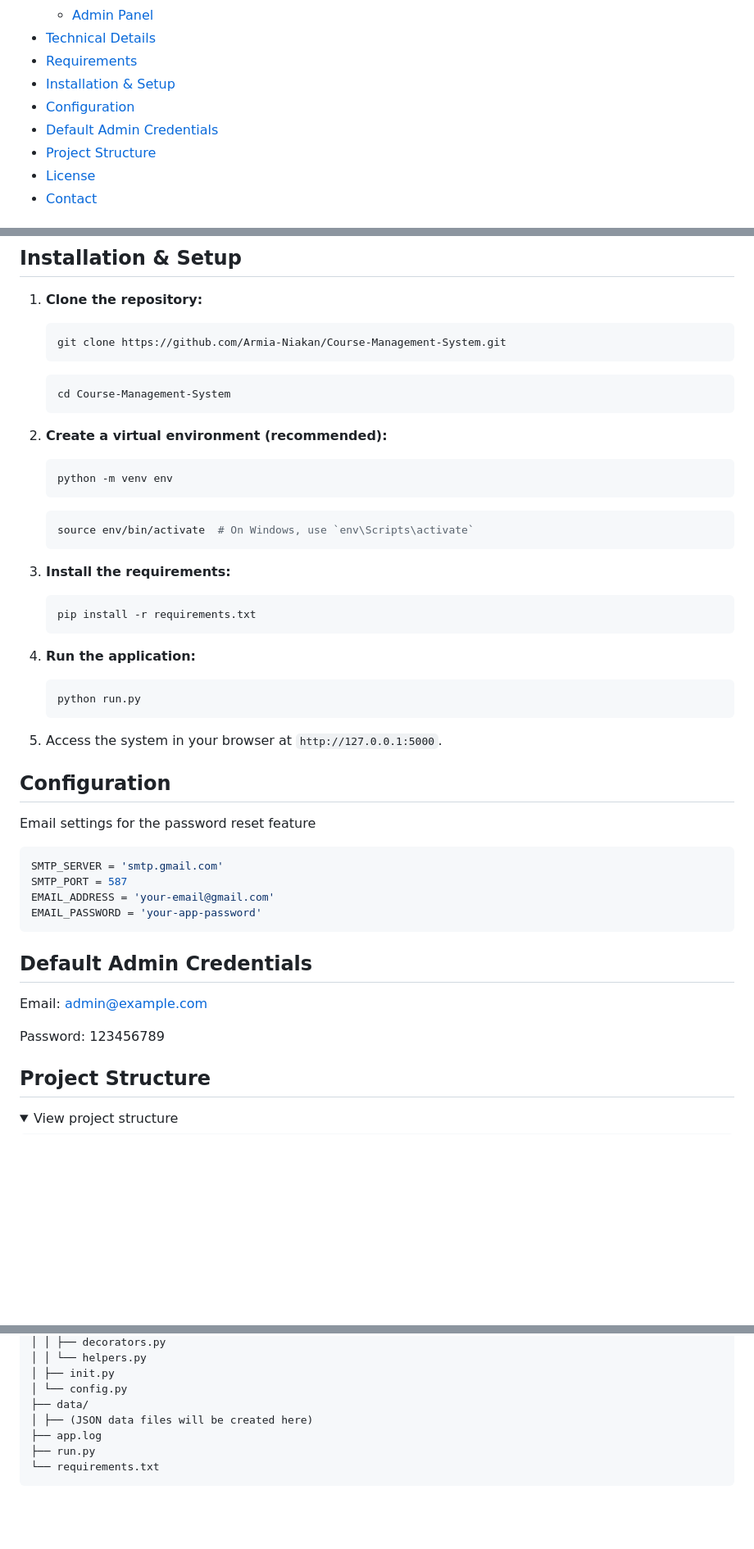
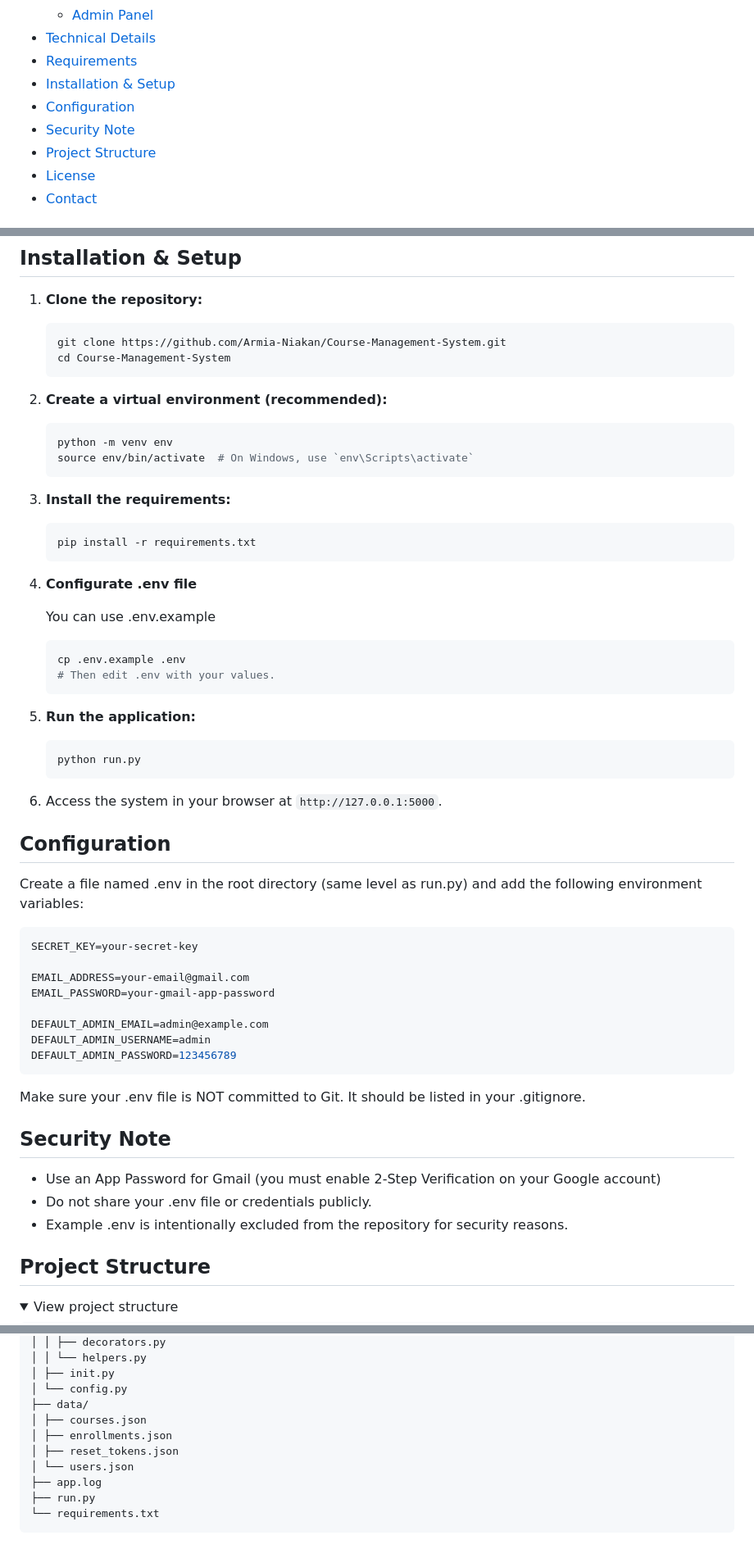
Before and after one commit to Armia-Niakan/Course-Management-System, a Markdown page: README.md, 3 parts joined by grey strips. Shown: that part at 82% size. Rendered like a GitHub page; folded sections open; blank space fills up the shorter version.

````diff
--- a/README.md
+++ b/README.md
@@ -19,7 +19,7 @@ A comprehensive Course Management System built with Python and Flask. It provide
 - [Requirements](#requirements)
 - [Installation & Setup](#installation--setup)
 - [Configuration](#configuration)
-- [Default Admin Credentials](#default-admin-credentials)
+- [Security Note](#Security-Note)
 - [Project Structure](#project-structure)
 - [License](#license)
 - [Contact](#contact)
@@ -64,16 +64,12 @@ A comprehensive Course Management System built with Python and Flask. It provide
 1.  **Clone the repository:**
     ```bash
     git clone https://github.com/Armia-Niakan/Course-Management-System.git
-    ```
-    ```bash
     cd Course-Management-System
     ```
 
 2.  **Create a virtual environment (recommended):**
     ```bash
     python -m venv env
-    ```
-    ```bash
     source env/bin/activate  # On Windows, use `env\Scripts\activate`
     ```
 
@@ -81,27 +77,38 @@ A comprehensive Course Management System built with Python and Flask. It provide
     ```bash
     pip install -r requirements.txt
     ```
+4. **Configurate .env file**
 
-4.  **Run the application:**
+   You can use .env.example
+    ```bash
+    cp .env.example .env
+    # Then edit .env with your values.
+    ```
+5.  **Run the application:**
     ```bash
     python run.py
     ```
-5.  Access the system in your browser at `http://127.0.0.1:5000`.
+6.  Access the system in your browser at `http://127.0.0.1:5000`.
 
 ## Configuration
-Email settings for the password reset feature
+Create a file named .env in the root directory (same level as run.py) and add the following environment variables:
 
-```python
-SMTP_SERVER = 'smtp.gmail.com'
-SMTP_PORT = 587
-EMAIL_ADDRESS = 'your-email@gmail.com'
-EMAIL_PASSWORD = 'your-app-password'
+```env
+SECRET_KEY=your-secret-key
+
+EMAIL_ADDRESS=your-email@gmail.com
+EMAIL_PASSWORD=your-gmail-app-password
+
+DEFAULT_ADMIN_EMAIL=admin@example.com
+DEFAULT_ADMIN_USERNAME=admin
+DEFAULT_ADMIN_PASSWORD=123456789
 ```
+Make sure your .env file is NOT committed to Git. It should be listed in your .gitignore.
 
-## Default Admin Credentials
-Email: admin@example.com
-
-Password: 123456789
+## Security Note
+- Use an App Password for Gmail (you must enable 2-Step Verification on your Google account)
+- Do not share your .env file or credentials publicly.
+- Example .env is intentionally excluded from the repository for security reasons.
 
 ## Project Structure
 
@@ -157,7 +164,10 @@ Password: 123456789
 │ ├── init.py
 │ └── config.py
 ├── data/
-│ ├── (JSON data files will be created here)
+│ ├── courses.json
+│ ├── enrollments.json
+│ ├── reset_tokens.json
+│ └── users.json
 ├── app.log
 ├── run.py
 └── requirements.txt
````
